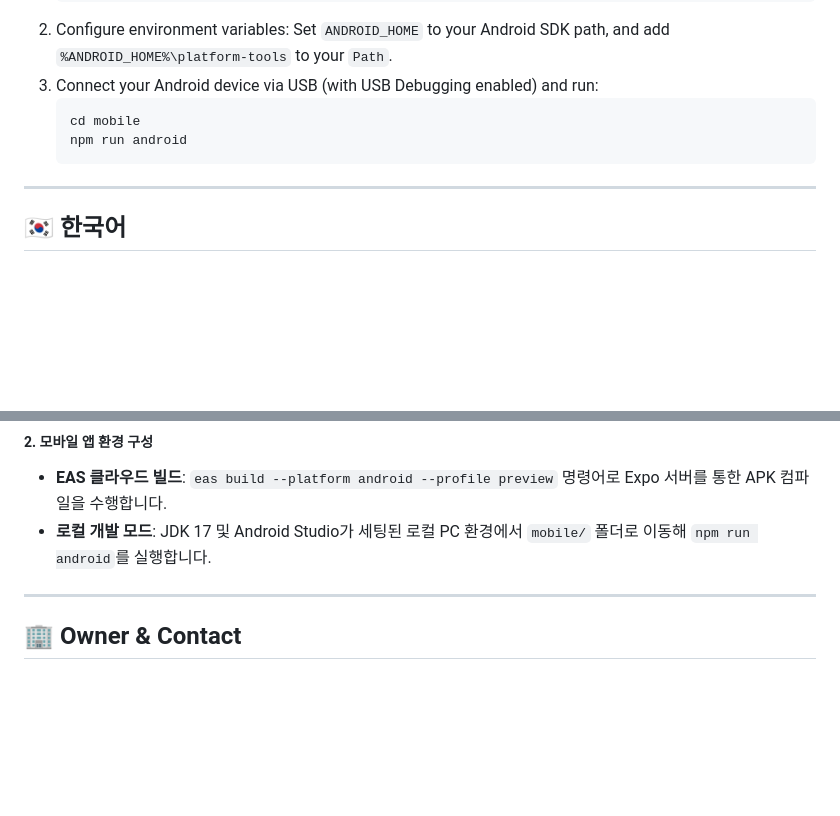
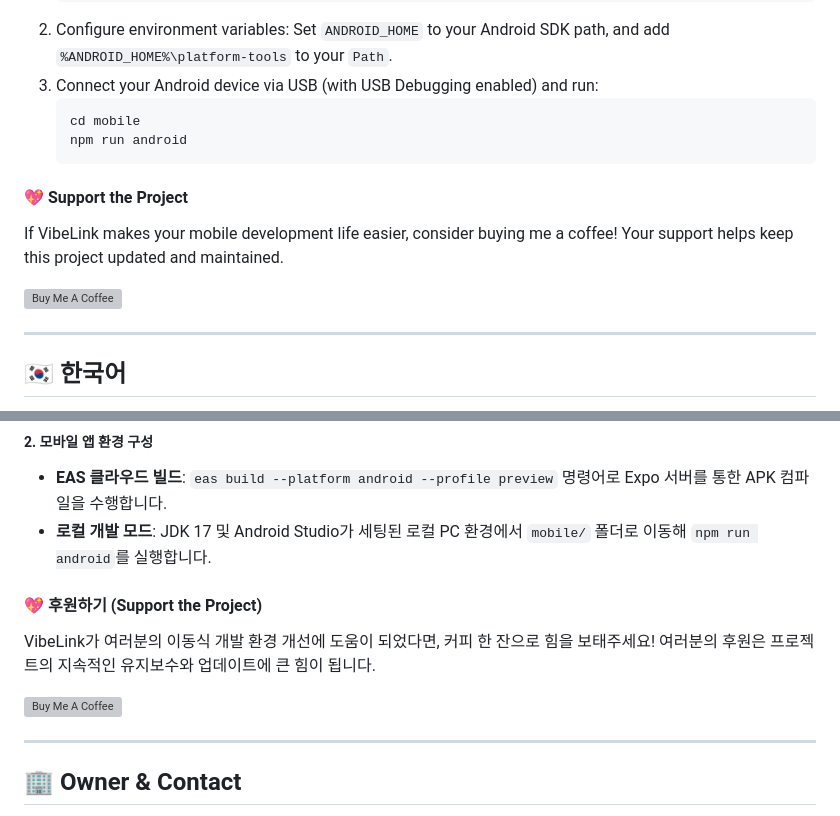
Before and after one commit to kodekorea/vibeLink, a Markdown page: README.md, 2 parts joined by grey strips. GitHub-like rendering; blank space fills up the shorter version; grey boxes are pictures that could not be loaded.

Commit message:
docs: add Buy Me A Coffee donation section and badges

````diff
--- a/README.md
+++ b/README.md
@@ -150,6 +153,13 @@ eas build --platform android --profile preview
    npm run android
    ```
 
+#### 💖 Support the Project
+If VibeLink makes your mobile development life easier, consider buying me a coffee! Your support helps keep this project updated and maintained.
+
+<a href="https://www.buymeacoffee.com/kodekorea" target="_blank">
+  <img src="https://cdn.buymeacoffee.com/buttons/v2/default-yellow.png" alt="Buy Me A Coffee" width="180px" />
+</a>
+
 ---
 
 ## 🇰🇷 한국어
@@ -244,6 +257,13 @@ npm run dist
 * **EAS 클라우드 빌드**: `eas build --platform android --profile preview` 명령어로 Expo 서버를 통한 APK 컴파일을 수행합니다.
 * **로컬 개발 모드**: JDK 17 및 Android Studio가 세팅된 로컬 PC 환경에서 `mobile/` 폴더로 이동해 `npm run android`를 실행합니다.
 
+#### 💖 후원하기 (Support the Project)
+VibeLink가 여러분의 이동식 개발 환경 개선에 도움이 되었다면, 커피 한 잔으로 힘을 보태주세요! 여러분의 후원은 프로젝트의 지속적인 유지보수와 업데이트에 큰 힘이 됩니다.
+
+<a href="https://www.buymeacoffee.com/kodekorea" target="_blank">
+  <img src="https://cdn.buymeacoffee.com/buttons/v2/default-yellow.png" alt="Buy Me A Coffee" width="180px" />
+</a>
+
 ---
 
 ## 🏢 Owner & Contact
````
Also changed, not shown: other parts of README.md (+6 -0 lines).
